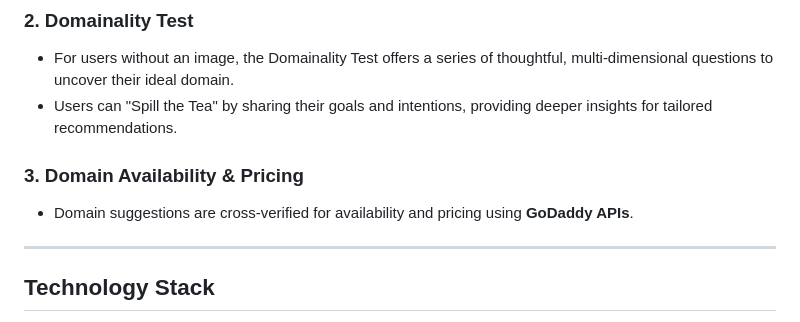
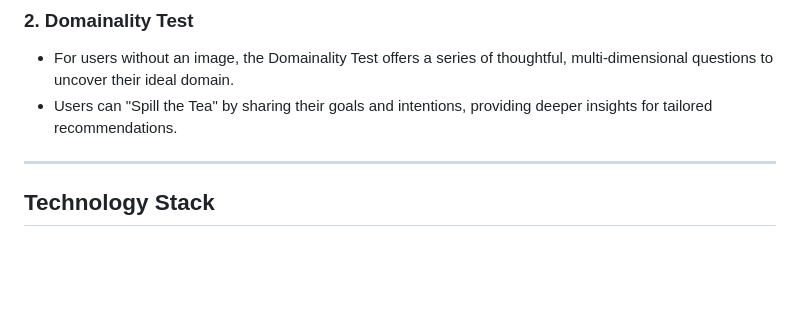
Before and after one commit to rwang2-godaddy/pixel_insight, a Markdown page: README.md, the part around one of its changes. GitHub-like rendering; blank space fills up the shorter version.

```diff
--- a/README.md
+++ b/README.md
@@ -27,8 +27,7 @@ Pixel Insights is an innovative, AI-powered solution developed for **GoDaddy**,
 - For users without an image, the Domainality Test offers a series of thoughtful, multi-dimensional questions to uncover their ideal domain.
 - Users can "Spill the Tea" by sharing their goals and intentions, providing deeper insights for tailored recommendations.
 
-### 3. Domain Availability & Pricing
-- Domain suggestions are cross-verified for availability and pricing using **GoDaddy APIs**.
+
 
 ---
 
```
Also changed, not shown: other parts of README.md (+4 -0 lines).
